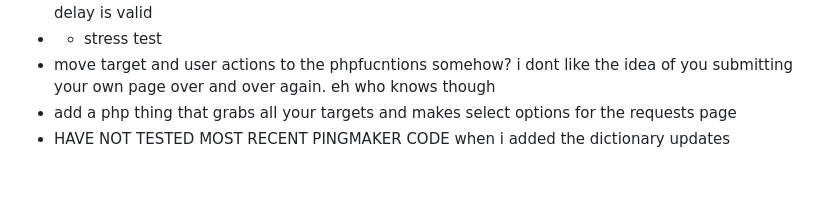
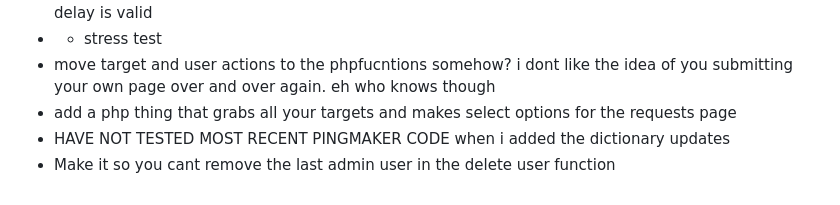
Before and after one commit to DominicKavalary/PingMaker4, a Markdown page: README.md, the part around the change. Rendered like a GitHub page.

```diff
--- a/README.md
+++ b/README.md
@@ -126,3 +126,4 @@ Use these semi accurate kinda metrics to calculate your needs. If you ping every
 - move target and user actions to the phpfucntions somehow? i dont like the idea of you submitting your own page over and over again. eh who knows though
 - add a php thing that grabs all your targets and makes select options for the requests page
 - HAVE NOT TESTED MOST RECENT PINGMAKER CODE when i added the dictionary updates
+- Make it so you cant remove the last admin user in the delete user function
```
